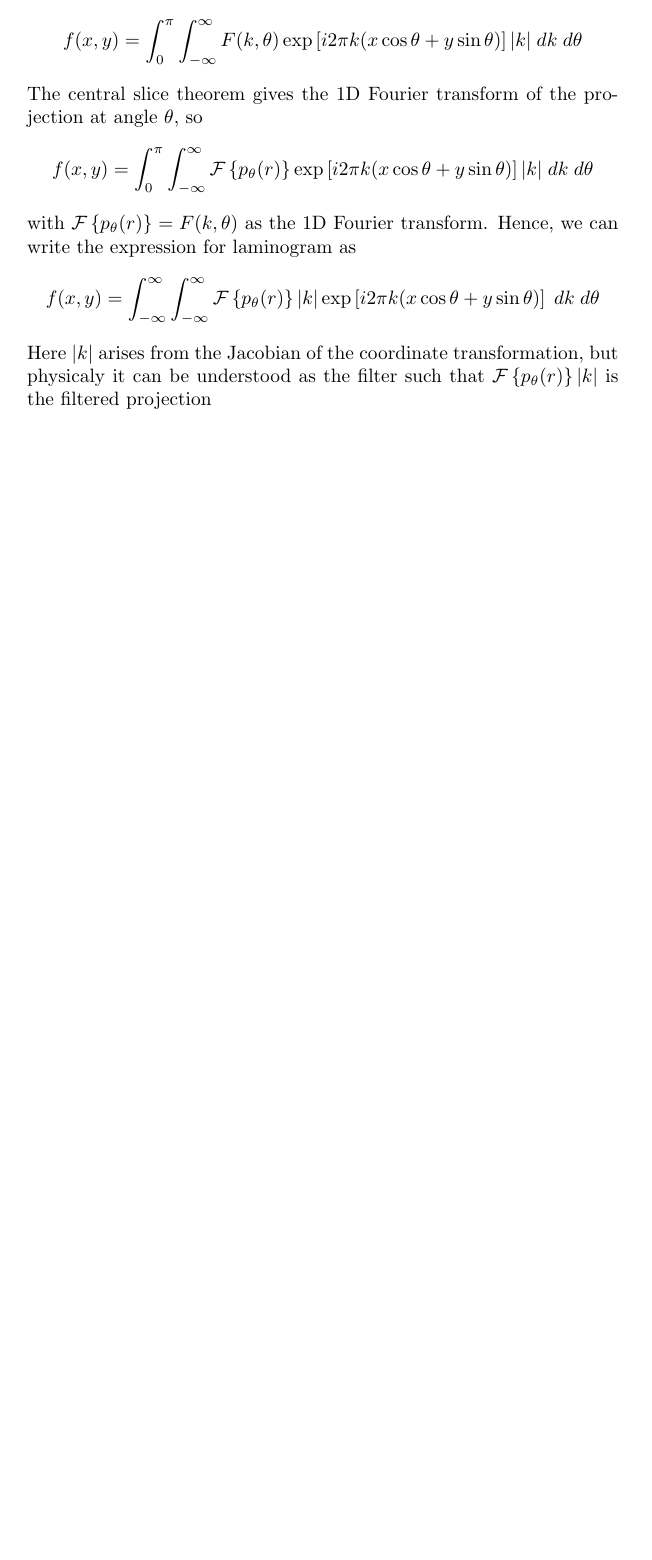
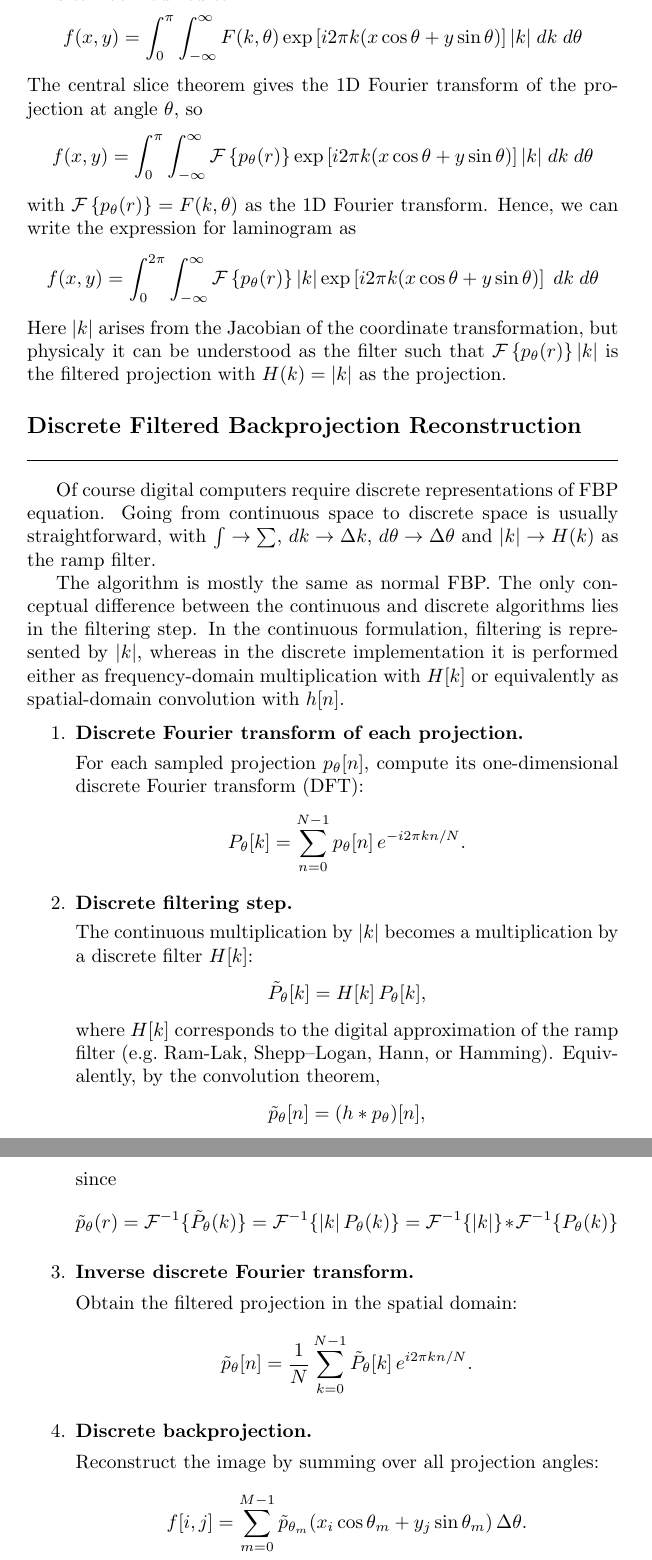
Before and after one commit to JohanesFaustus/PhysicalMathematics, a LaTeX thesis (Main.tex, which reads Chapter/ComputationalApproach/CT/ct.tex): part of page 195 of 196 before the commit and two parts of pages 196 and 197 of 198 after it, the two joined at a grey line, cut so that both start at the same text, the shorter picture padded with empty space. Compiled offline with pdfLaTeX.

Commit message:
added discrete filtered backprojection

```diff
--- a/Chapter/ComputationalApproach/CT/ct.tex
+++ b/Chapter/ComputationalApproach/CT/ct.tex
@@ -439,7 +444,56 @@ The central slice theorem gives the 1D Fourier transform of the projection at an
 with $\mathcal{F} \left\{ p_\theta(r) \right\}=F(k,\theta)$ as the 1D Fourier transform.
 Hence, we can write the expression for laminogram as
 \begin{equation*}
-    f(x,y) = \int_{-\infty }^{\infty}\int_{-\infty }^{\infty}\mathcal{F} \left\{ p_\theta(r) \right\} |k| \exp \left[{i 2\pi k (x\cos\theta + y\sin\theta)}\right] \; dk \; d\theta
+    f(x,y) = \int_{0}^{2\pi}\int_{-\infty }^{\infty}\mathcal{F} \left\{ p_\theta(r) \right\} |k| \exp \left[{i 2\pi k (x\cos\theta + y\sin\theta)}\right] \; dk \; d\theta
 \end{equation*}
-Here $|k|$ arises from the Jacobian of the coordinate transformation, but physicaly it can be understood as the filter such that $\mathcal{F} \left\{ p_\theta(r) \right\} |k|$ is the filtered projection
+Here $|k|$ arises from the Jacobian of the coordinate transformation, but physicaly it can be understood as the filter such that $\mathcal{F} \left\{ p_\theta(r) \right\} |k|$ is the filtered projection with $H(k)=|k|$ as the projection.
+
+\subsection{Discrete Filtered Backprojection Reconstruction}
+Of course digital computers require discrete representations of FBP equation.
+Going from continuous space to discrete space is usually straightforward, with $\int \rightarrow \sum $, $dk\rightarrow\Delta k$, $d\theta\rightarrow\Delta \theta$ and $|k|\rightarrow H(k)$ as the ramp filter.
+
+The algorithm is mostly the same as normal FBP.
+The only conceptual difference between the continuous and discrete algorithms lies in the filtering step.
+In the continuous formulation, filtering is represented by $|k|$,  whereas in the discrete implementation it is performed either as frequency-domain multiplication with $H[k]$ or equivalently as spatial-domain convolution with $h[n]$.
+\begin{enumerate}
+    \item \textbf{Discrete Fourier transform of each projection.}
+
+          For each sampled projection $p_\theta[n]$, compute its one-dimensional discrete Fourier transform (DFT):
+          \[
+              P_\theta[k] = \sum_{n=0}^{N-1} p_\theta[n]\, e^{-i 2\pi kn / N}.
+          \]
+
+    \item \textbf{Discrete filtering step.}
+
+          The continuous multiplication by $|k|$ becomes a multiplication by a discrete filter $H[k]$:
+          \[
+              \tilde{P}_\theta[k] = H[k]\, P_\theta[k],
+          \]
+          where $H[k]$ corresponds to the digital approximation of the ramp filter (e.g.\ Ram-Lak, Shepp–Logan, Hann, or Hamming).
+          Equivalently, by the convolution theorem,
+          \[
+              \tilde{p}_\theta[n] = (h * p_\theta)[n],
+          \]
+          since
+          \[
+              \tilde{p}_{\theta}(r)
+              = \mathcal{F}^{-1}\{\tilde{P}_{\theta}(k)\}
+              = \mathcal{F}^{-1}\{|k|\,P_{\theta}(k)\}
+              = \mathcal{F}^{-1}\{|k|\} * \mathcal{F}^{-1}\{P_{\theta}(k)\}
+          \]
+
+    \item \textbf{Inverse discrete Fourier transform.}
+
+          Obtain the filtered projection in the spatial domain:
+          \[
+              \tilde{p}_\theta[n] = \frac{1}{N} \sum_{k=0}^{N-1} \tilde{P}_\theta[k]\, e^{i 2\pi kn / N}.
+          \]
+
+    \item \textbf{Discrete backprojection.}
+
+          Reconstruct the image by summing over all projection angles:
+          \[
+              f[i,j] = \sum_{m=0}^{M-1} \tilde{p}_{\theta_m}(x_i\cos\theta_m + y_j\sin\theta_m)\, \Delta\theta.
+          \]
+\end{enumerate}
 \end{document}
```
Also changed, not shown: Chapter/ComputationalApproach/CT/ct.tex (7 more changed lines).
